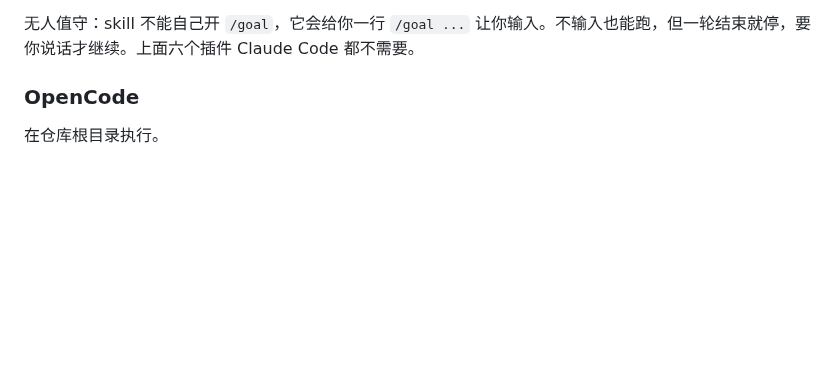
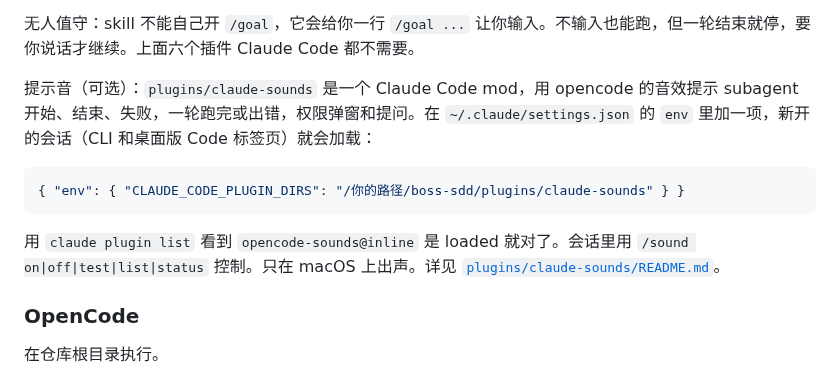
Before and after one commit to zcl0621/boss-sdd, a Markdown page: README.zh-CN.md, the part around the change. Rendered like a GitHub page; blank space fills up the shorter version.

Commit message:
README: install step for the claude-sounds mod
Co-Authored-By: Claude Opus 5.5 <noreply@anthropic.com>

````diff
--- a/README.zh-CN.md
+++ b/README.zh-CN.md
@@ -270,6 +270,14 @@ cp -R skills/shuorenhua skills/prompt-engineer ~/.claude/skills/
 10 个角色文件拷到目标项目的 `.claude/agents/`。旧版装过 `spec-reviewer.md` 的要删掉，它改名成了 `spec-auditor.md`。每个用途用哪个模型，写在 `skills/claude-code/roles.md` 的 "Model bindings" 表里；额度不够时不会自动换模型。看板是可选的第 4 步。
 
 无人值守：skill 不能自己开 `/goal`，它会给你一行 `/goal ...` 让你输入。不输入也能跑，但一轮结束就停，要你说话才继续。上面六个插件 Claude Code 都不需要。
+
+提示音（可选）：`plugins/claude-sounds` 是一个 Claude Code mod，用 opencode 的音效提示 subagent 开始、结束、失败，一轮跑完或出错，权限弹窗和提问。在 `~/.claude/settings.json` 的 `env` 里加一项，新开的会话（CLI 和桌面版 Code 标签页）就会加载：
+
+```json
+{ "env": { "CLAUDE_CODE_PLUGIN_DIRS": "/你的路径/boss-sdd/plugins/claude-sounds" } }
+```
+
+用 `claude plugin list` 看到 `opencode-sounds@inline` 是 loaded 就对了。会话里用 `/sound on|off|test|list|status` 控制。只在 macOS 上出声。详见 [`plugins/claude-sounds/README.md`](plugins/claude-sounds/README.md)。
 
 ### OpenCode
 
````
Also changed, not shown: README.md (+8 -0 lines).
